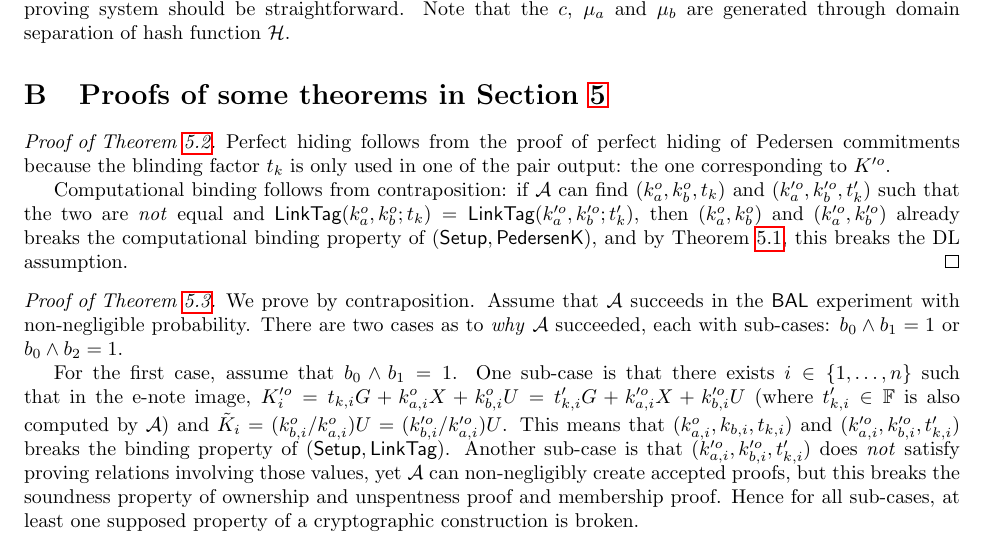
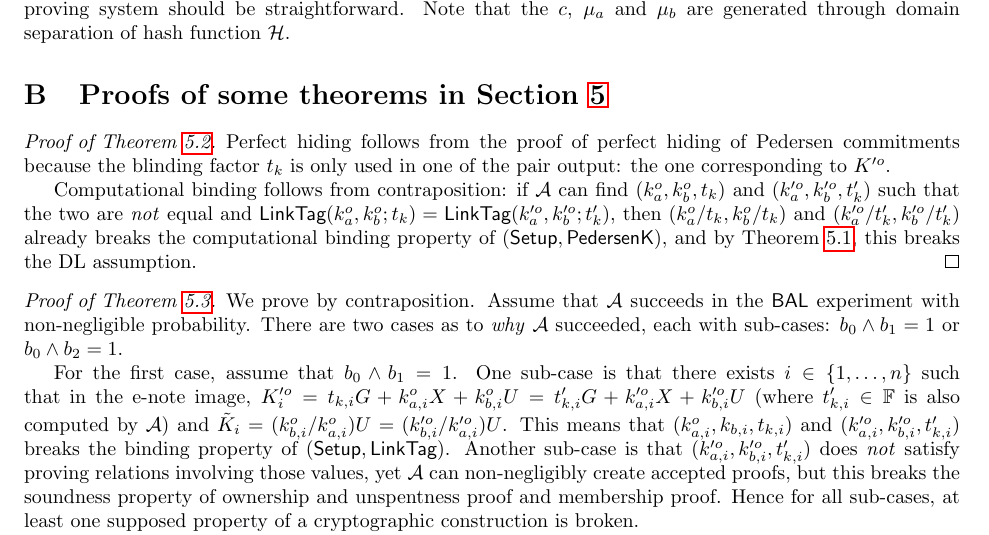
Before and after one commit to coinstudent2048/writeups, a LaTeX paper (seraphis.tex): part of page 13 of 14, cut so that both start at the same text. Compiled offline with pdfLaTeX.

Commit message:
Update seraphis 24 (minor)

```diff
--- a/seraphis.tex
+++ b/seraphis.tex
@@ -539,7 +539,7 @@ Fiat-Shamir heuristic transforms interactive protocols satisfying HVZK into non-
 \begin{proof}[Proof of Theorem \ref{thm-linktag}]
 Perfect hiding follows from the proof of perfect hiding of Pedersen commitments because the blinding factor $t_k$ is only used in one of the pair output: the one corresponding to $K'^o$.
 
-Computational binding follows from contraposition: if $\mathcal{A}$ can find $(k_a^o, k_b^o, t_k)$ and $(k_a'^o, k_b'^o, t'_k)$ such that the two are \textit{not} equal and $\textsf{LinkTag}(k_a^o, k_b^o; t_k) = \textsf{LinkTag}(k_a'^o, k_b'^o; t'_k)$, then $(k_a^o, k_b^o)$ and $(k_a'^o, k_b'^o)$ already breaks the computational binding property of $(\textsf{Setup}, \textsf{PedersenK})$, and by Theorem \ref{thm-pedersen}, this breaks the DL assumption.
+Computational binding follows from contraposition: if $\mathcal{A}$ can find $(k_a^o, k_b^o, t_k)$ and $(k_a'^o, k_b'^o, t'_k)$ such that the two are \textit{not} equal and $\textsf{LinkTag}(k_a^o, k_b^o; t_k) = \textsf{LinkTag}(k_a'^o, k_b'^o; t'_k)$, then $(k_a^o / t_k, k_b^o / t_k)$ and $(k_a'^o / t'_k, k_b'^o / t'_k)$ already breaks the computational binding property of $(\textsf{Setup}, \textsf{PedersenK})$, and by Theorem \ref{thm-pedersen}, this breaks the DL assumption.
 \end{proof}
 \begin{proof}[Proof of Theorem \ref{thm-bal}]
 We prove by contraposition. Assume that $\mathcal{A}$ succeeds in the $\textsf{BAL}$ experiment with non-negligible probability. There are two cases as to \textit{why} $\mathcal{A}$ succeeded, each with sub-cases: $b_0 \wedge b_1 = 1$ or $b_0 \wedge b_2 = 1$.
```
Also changed, not shown: seraphis.pdf.
